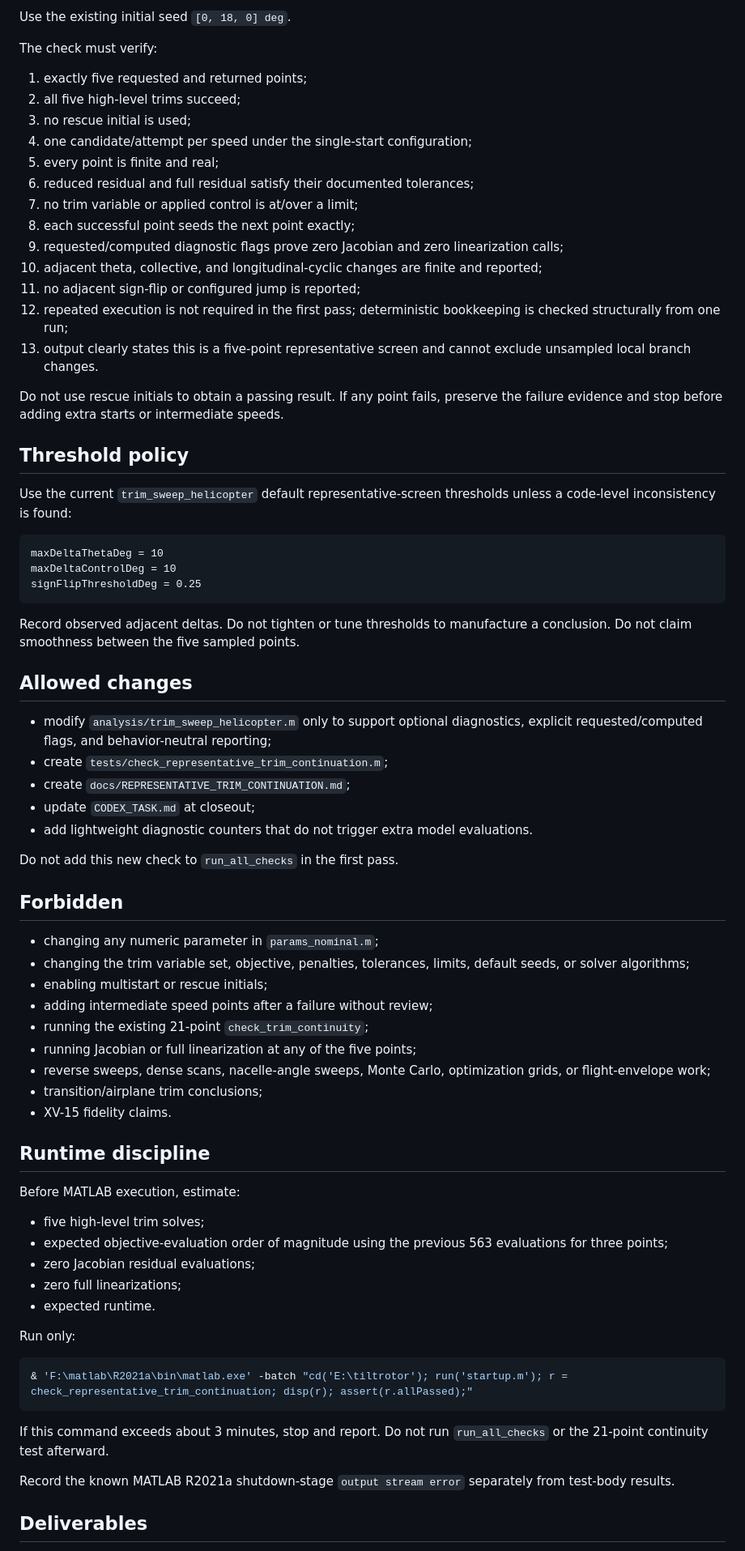
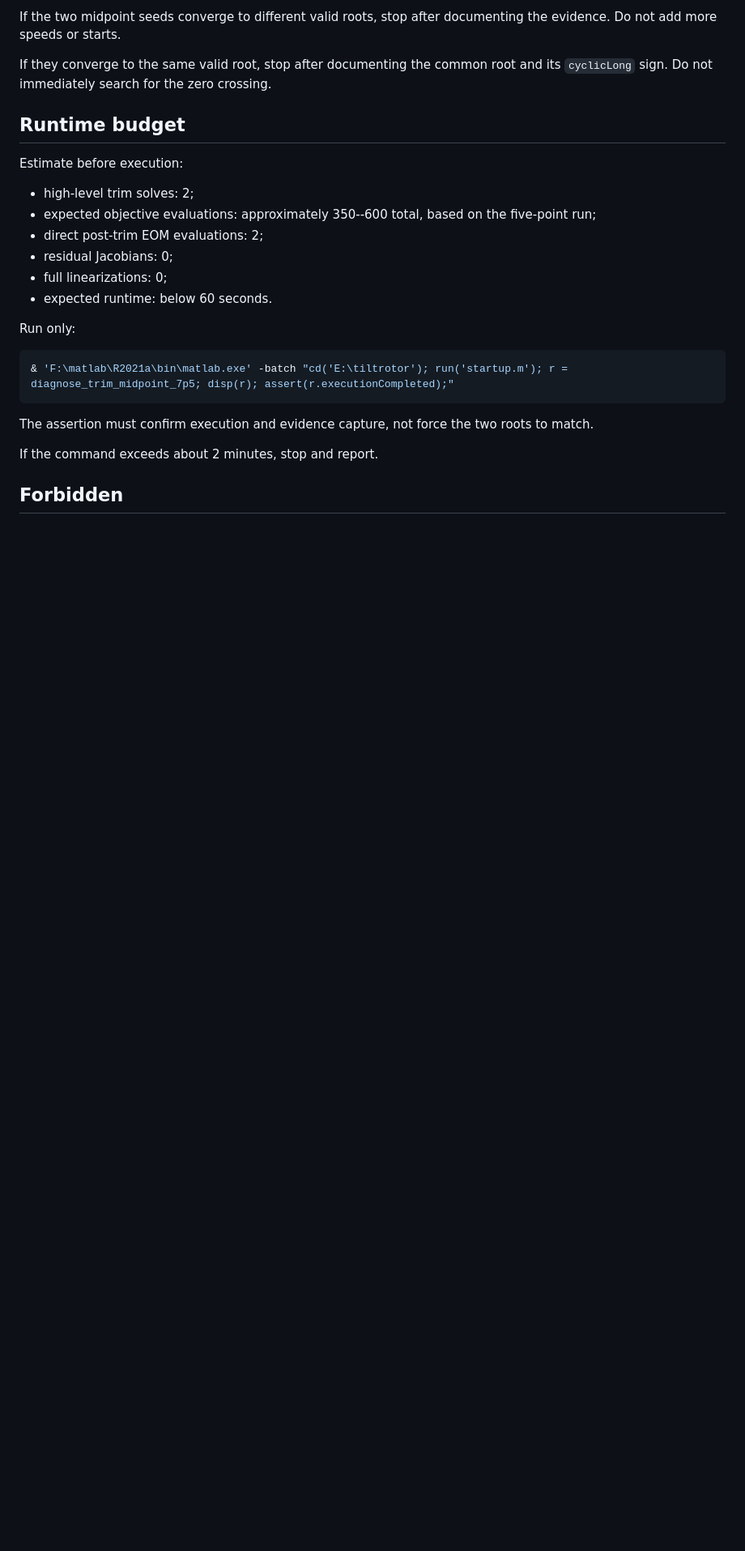
Before and after one commit to x162645/tiltrotor-matlab, a Markdown page: CODEX_TASK.md, the part around one of its changes. Shown at 81% size. GitHub-like rendering; blank space fills up the shorter version.

Commit message:
docs: focus continuation failure diagnosis at 7.5 m/s

````diff
--- a/CODEX_TASK.md
+++ b/CODEX_TASK.md
@@ -86,77 +74,28 @@ computeLinearization = false
 
-Use the existing initial seed `[0, 18, 0] deg`.
+If the two midpoint seeds converge to different valid roots, stop after documenting the evidence. Do not add more speeds or starts.
 
-The check must verify:
+If they converge to the same valid root, stop after documenting the common root and its `cyclicLong` sign. Do not immediately search for the zero crossing.
 
-1. exactly five requested and returned points;
-2. all five high-level trims succeed;
-3. no rescue initial is used;
-4. one candidate/attempt per speed under the single-start configuration;
-5. every point is finite and real;
-6. reduced residual and full residual satisfy their documented tolerances;
-7. no trim variable or applied control is at/over a limit;
-8. each successful point seeds the next point exactly;
-9. requested/computed diagnostic flags prove zero Jacobian and zero linearization calls;
-10. adjacent theta, collective, and longitudinal-cyclic changes are finite and reported;
-11. no adjacent sign-flip or configured jump is reported;
-12. repeated execution is not required in the first pass; deterministic bookkeeping is checked structurally from one run;
-13. output clearly states this is a five-point representative screen and cannot exclude unsampled local branch changes.
+## Runtime budget
 
-Do not use rescue initials to obtain a passing result. If any point fails, preserve the failure evidence and stop before adding extra starts or intermediate speeds.
+Estimate before execution:
 
-## Threshold policy
-
-Use the current `trim_sweep_helicopter` default representative-screen thresholds unless a code-level inconsistency is found:
-
-```text
-maxDeltaThetaDeg = 10
-maxDeltaControlDeg = 10
-signFlipThresholdDeg = 0.25
-```
-
-Record observed adjacent deltas. Do not tighten or tune thresholds to manufacture a conclusion. Do not claim smoothness between the five sampled points.
-
-## Allowed changes
-
-- modify `analysis/trim_sweep_helicopter.m` only to support optional diagnostics, explicit requested/computed flags, and behavior-neutral reporting;
-- create `tests/check_representative_trim_continuation.m`;
-- create `docs/REPRESENTATIVE_TRIM_CONTINUATION.md`;
-- update `CODEX_TASK.md` at closeout;
-- add lightweight diagnostic counters that do not trigger extra model evaluations.
-
-Do not add this new check to `run_all_checks` in the first pass.
-
-## Forbidden
-
-- changing any numeric parameter in `params_nominal.m`;
-- changing the trim variable set, objective, penalties, tolerances, limits, default seeds, or solver algorithms;
-- enabling multistart or rescue initials;
-- adding intermediate speed points after a failure without review;
-- running the existing 21-point `check_trim_continuity`;
-- running Jacobian or full linearization at any of the five points;
-- reverse sweeps, dense scans, nacelle-angle sweeps, Monte Carlo, optimization grids, or flight-envelope work;
-- transition/airplane trim conclusions;
-- XV-15 fidelity claims.
-
-## Runtime discipline
-
-Before MATLAB execution, estimate:
-
-- five high-level trim solves;
-- expected objective-evaluation order of magnitude using the previous 563 evaluations for three points;
-- zero Jacobian residual evaluations;
-- zero full linearizations;
-- expected runtime.
+- high-level trim solves: 2;
+- expected objective evaluations: approximately 350--600 total, based on the five-point run;
+- direct post-trim EOM evaluations: 2;
+- residual Jacobians: 0;
+- full linearizations: 0;
+- expected runtime: below 60 seconds.
 
 Run only:
 
 ```powershell
-& 'F:\matlab\R2021a\bin\matlab.exe' -batch "cd('E:\tiltrotor'); run('startup.m'); r = check_representative_trim_continuation; disp(r); assert(r.allPassed);"
+& 'F:\matlab\R2021a\bin\matlab.exe' -batch "cd('E:\tiltrotor'); run('startup.m'); r = diagnose_trim_midpoint_7p5; disp(r); assert(r.executionCompleted);"
 ```
 
-If this command exceeds about 3 minutes, stop and report. Do not run `run_all_checks` or the 21-point continuity test afterward.
+The assertion must confirm execution and evidence capture, not force the two roots to match.
 
-Record the known MATLAB R2021a shutdown-stage `output stream error` separately from test-body results.
+If the command exceeds about 2 minutes, stop and report.
 
-## Deliverables
+## Forbidden
 
````
Also changed, not shown: other parts of CODEX_TASK.md (+78 -75 lines).
